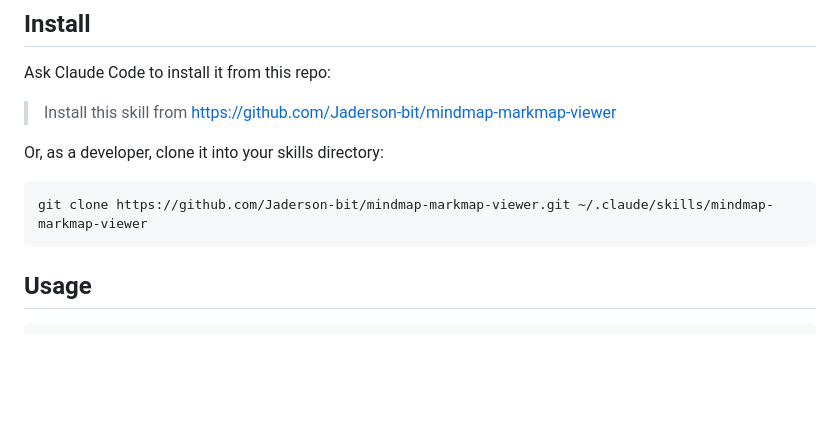
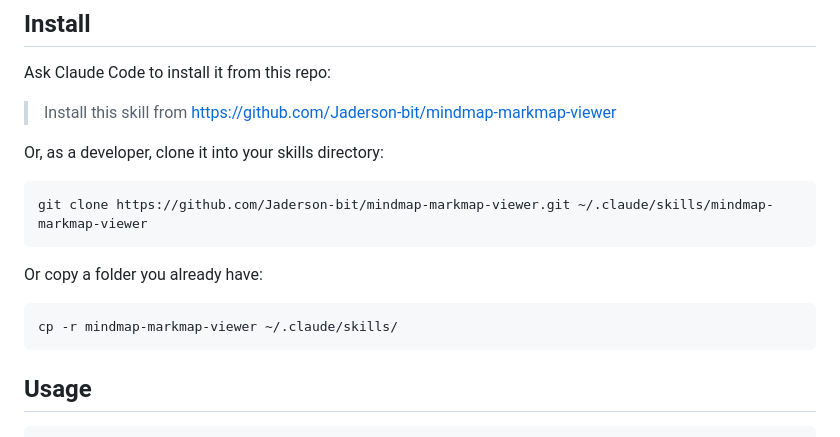
Before and after one commit to Jaderson-bit/mindmap-markmap-viewer, a Markdown page: README.md, the part around the change. GitHub-like rendering; blank space fills up the shorter version.

Commit message:
README: add manual copy (cp -r) as an install option
Co-Authored-By: Claude Opus 4.8 <noreply@anthropic.com>

````diff
--- a/README.md
+++ b/README.md
@@ -31,6 +31,12 @@ Or, as a developer, clone it into your skills directory:
 
 ```bash
 git clone https://github.com/Jaderson-bit/mindmap-markmap-viewer.git ~/.claude/skills/mindmap-markmap-viewer
+```
+
+Or copy a folder you already have:
+
+```bash
+cp -r mindmap-markmap-viewer ~/.claude/skills/
 ```
 
 ## Usage
````
